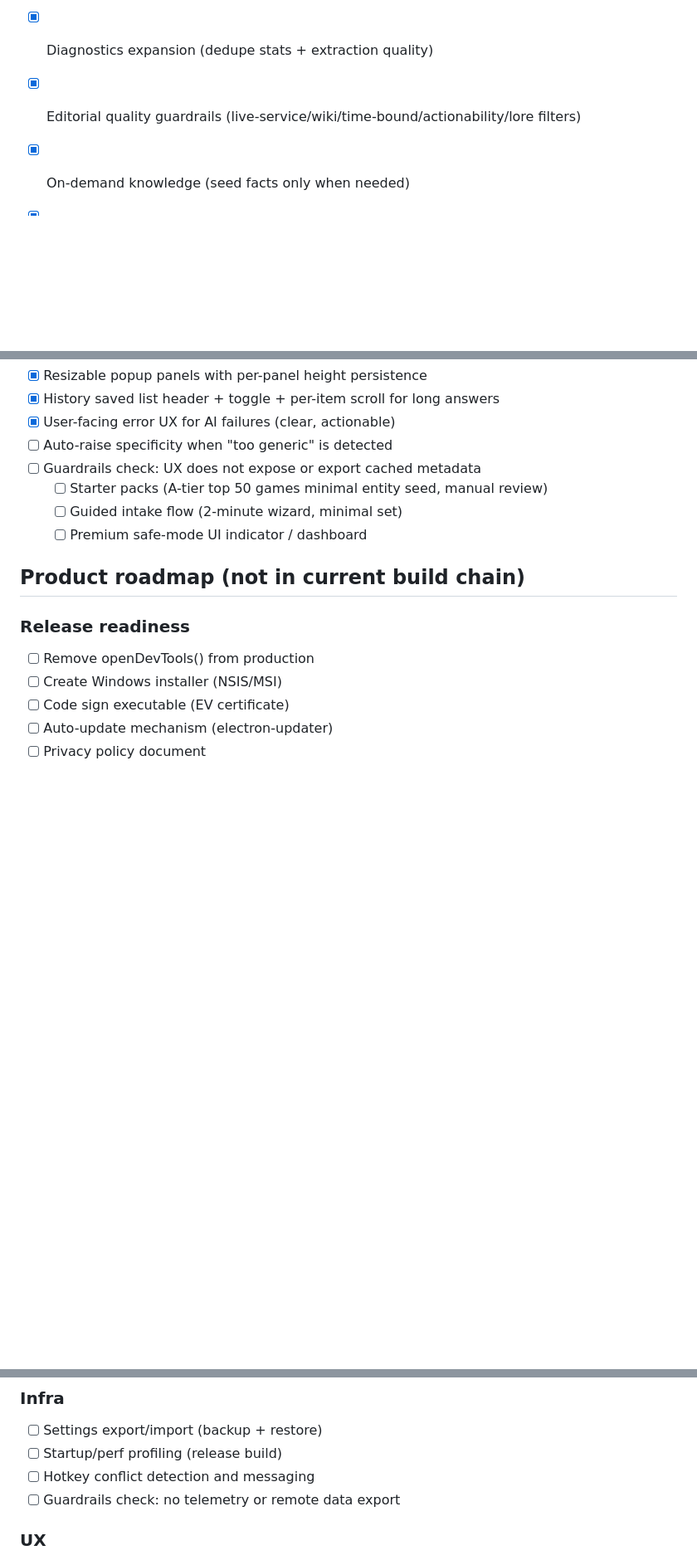
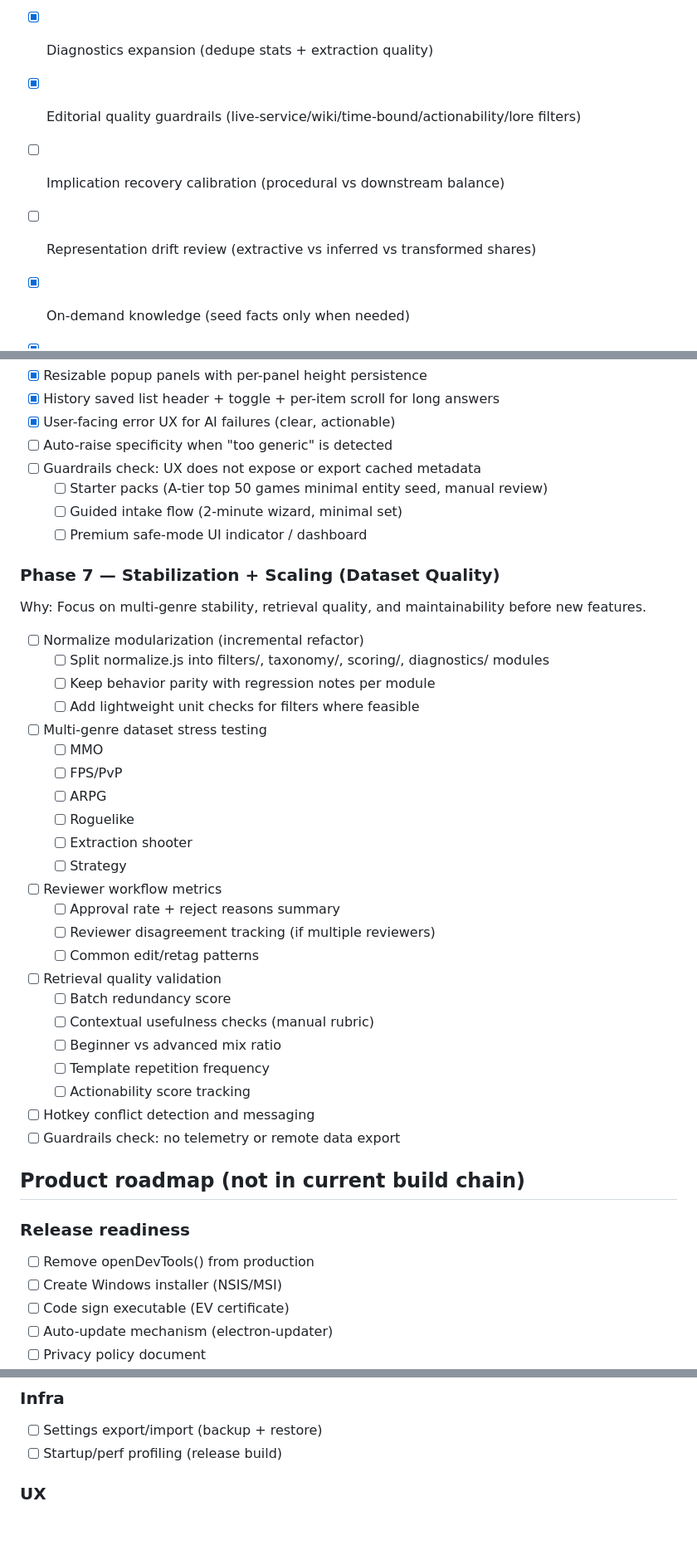
Before and after one commit to pappmateszabolcs4-del/AI-Assistant-Overlay, a Markdown page: docs/3-overview/TODO.md, 3 parts joined by grey strips. Shown at 83% size. Rendered like a GitHub page; blank space fills up the shorter version.

```diff
--- a/docs/3-overview/TODO.md
+++ b/docs/3-overview/TODO.md
@@ -136,6 +136,8 @@ Why: Keep coverage lean while grounding entities to reduce hallucinations.
 - [x] System-based support taxonomy (game systems + fact tagging)
 - [x] Diagnostics expansion (dedupe stats + extraction quality)
 - [x] Editorial quality guardrails (live-service/wiki/time-bound/actionability/lore filters)
+- [ ] Implication recovery calibration (procedural vs downstream balance)
+- [ ] Representation drift review (extractive vs inferred vs transformed shares)
 
 - [x] On-demand knowledge (seed facts only when needed)
 - [x] Minimal entity-first seed (characters, locations, items, mechanics, quests)
@@ -233,6 +235,34 @@ Why: Make the system’s behavior visible and user-correctable.
   - [ ] Guided intake flow (2-minute wizard, minimal set)
   - [ ] Premium safe-mode UI indicator / dashboard
 
+### Phase 7 — Stabilization + Scaling (Dataset Quality)
+
+Why: Focus on multi-genre stability, retrieval quality, and maintainability before new features.
+
+- [ ] Normalize modularization (incremental refactor)
+  - [ ] Split normalize.js into filters/, taxonomy/, scoring/, diagnostics/ modules
+  - [ ] Keep behavior parity with regression notes per module
+  - [ ] Add lightweight unit checks for filters where feasible
+- [ ] Multi-genre dataset stress testing
+  - [ ] MMO
+  - [ ] FPS/PvP
+  - [ ] ARPG
+  - [ ] Roguelike
+  - [ ] Extraction shooter
+  - [ ] Strategy
+- [ ] Reviewer workflow metrics
+  - [ ] Approval rate + reject reasons summary
+  - [ ] Reviewer disagreement tracking (if multiple reviewers)
+  - [ ] Common edit/retag patterns
+- [ ] Retrieval quality validation
+  - [ ] Batch redundancy score
+  - [ ] Contextual usefulness checks (manual rubric)
+  - [ ] Beginner vs advanced mix ratio
+  - [ ] Template repetition frequency
+  - [ ] Actionability score tracking
+- [ ] Hotkey conflict detection and messaging
+- [ ] Guardrails check: no telemetry or remote data export
+
 ## Product roadmap (not in current build chain)
 
 ### Release readiness
@@ -299,8 +329,6 @@ Why: Make the system’s behavior visible and user-correctable.
 
 - [ ] Settings export/import (backup + restore)
 - [ ] Startup/perf profiling (release build)
-- [ ] Hotkey conflict detection and messaging
-- [ ] Guardrails check: no telemetry or remote data export
 
 ### UX
 
```
Also changed, not shown: other parts of docs/3-overview/TODO.md (+1 -1 lines), docs/2-technical/LEARNINGS.md (+25 -0 lines), docs/3-overview/CHANGELOG.md (+19 -0 lines).
